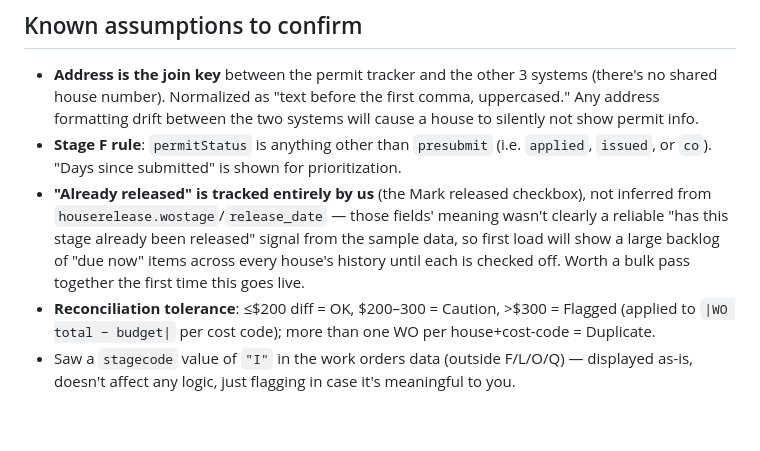
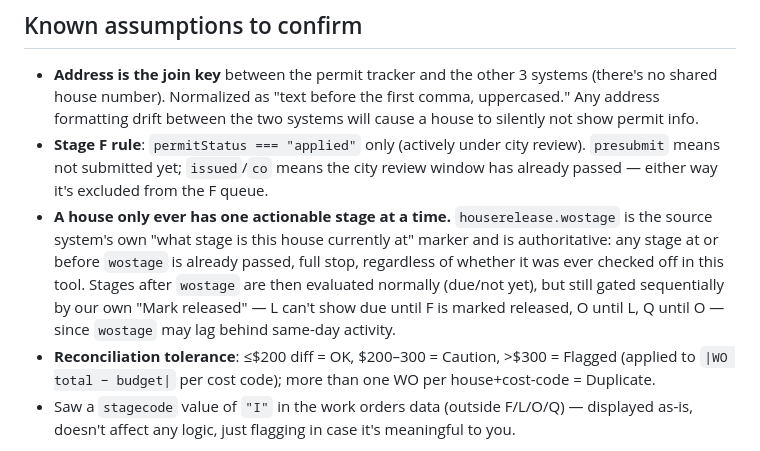
Before and after one commit to Estelaliving/Procurement-Flow, a Markdown page: README.md, the part around the change. Drawn GitHub-style; blank space fills up the shorter version.

Commit message:
Update README to reflect wostage-based current-stage detection
Co-Authored-By: Claude Sonnet 5 <noreply@anthropic.com>

```diff
--- a/README.md
+++ b/README.md
@@ -49,13 +49,15 @@ reviewed) — stored in one small Supabase table, `procurement_flow_state`.
 - **Address is the join key** between the permit tracker and the other 3 systems (there's no
   shared house number). Normalized as "text before the first comma, uppercased." Any address
   formatting drift between the two systems will cause a house to silently not show permit info.
-- **Stage F rule**: `permitStatus` is anything other than `presubmit` (i.e. `applied`,
-  `issued`, or `co`). "Days since submitted" is shown for prioritization.
-- **"Already released" is tracked entirely by us** (the Mark released checkbox), not inferred
-  from `houserelease.wostage`/`release_date` — those fields' meaning wasn't clearly a reliable
-  "has this stage already been released" signal from the sample data, so first load will show
-  a large backlog of "due now" items across every house's history until each is checked off.
-  Worth a bulk pass together the first time this goes live.
+- **Stage F rule**: `permitStatus === "applied"` only (actively under city review). `presubmit`
+  means not submitted yet; `issued`/`co` means the city review window has already passed —
+  either way it's excluded from the F queue.
+- **A house only ever has one actionable stage at a time.** `houserelease.wostage` is the
+  source system's own "what stage is this house currently at" marker and is authoritative: any
+  stage at or before `wostage` is already passed, full stop, regardless of whether it was ever
+  checked off in this tool. Stages after `wostage` are then evaluated normally (due/not yet), but
+  still gated sequentially by our own "Mark released" — L can't show due until F is marked
+  released, O until L, Q until O — since `wostage` may lag behind same-day activity.
 - **Reconciliation tolerance**: ≤$200 diff = OK, $200–300 = Caution, >$300 = Flagged (applied to
   `|WO total − budget|` per cost code); more than one WO per house+cost-code = Duplicate.
 - Saw a `stagecode` value of `"I"` in the work orders data (outside F/L/O/Q) — displayed as-is,
```
